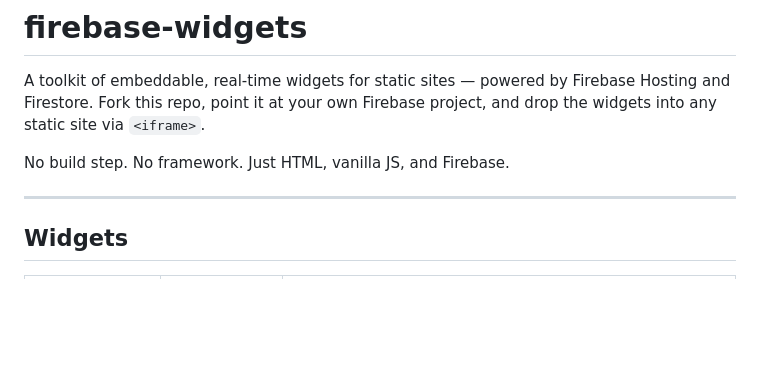
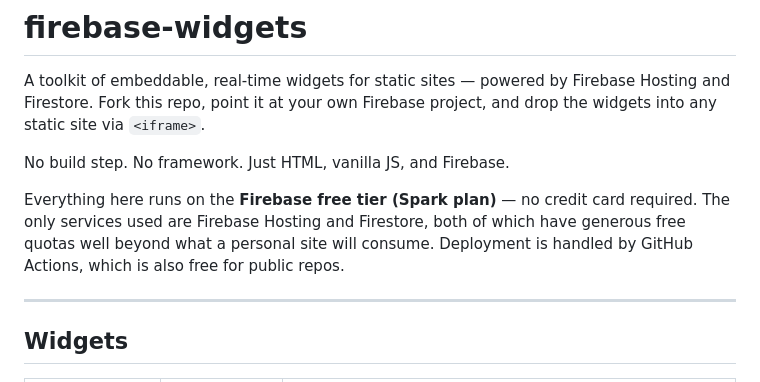
Before and after one commit to mentalfoundry/firebase-widgets, a Markdown page: README.md, the part around the change. Drawn GitHub-style; blank space fills up the shorter version.

```diff
--- a/README.md
+++ b/README.md
@@ -3,6 +3,8 @@
 A toolkit of embeddable, real-time widgets for static sites — powered by Firebase Hosting and Firestore. Fork this repo, point it at your own Firebase project, and drop the widgets into any static site via `<iframe>`.
 
 No build step. No framework. Just HTML, vanilla JS, and Firebase.
+
+Everything here runs on the **Firebase free tier (Spark plan)** — no credit card required. The only services used are Firebase Hosting and Firestore, both of which have generous free quotas well beyond what a personal site will consume. Deployment is handled by GitHub Actions, which is also free for public repos.
 
 ---
 
```
